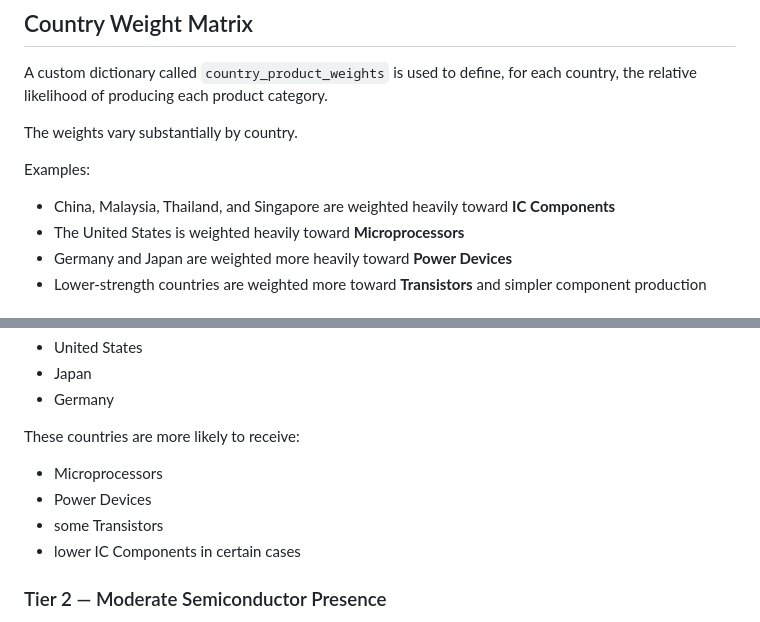
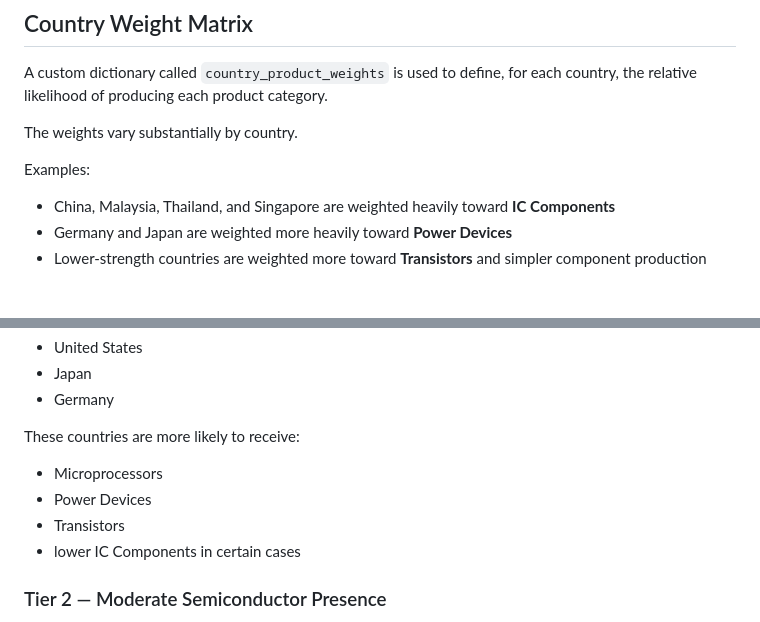
Before and after one commit to jbeck0854/procurement_agent, a Markdown page: analytics/docs/03_supplier_product_linking_formalization.md, 2 parts joined by grey strips. Drawn GitHub-style.

Commit message:
Made a few corrections to more accurately describe the weighting procedure in supplier to product formalization

```diff
--- a/analytics/docs/03_supplier_product_linking_formalization.md
+++ b/analytics/docs/03_supplier_product_linking_formalization.md
@@ -110,7 +110,6 @@ The weights vary substantially by country.
 Examples:
 
 - China, Malaysia, Thailand, and Singapore are weighted heavily toward **IC Components**
-- The United States is weighted heavily toward **Microprocessors**
 - Germany and Japan are weighted more heavily toward **Power Devices**
 - Lower-strength countries are weighted more toward **Transistors** and simpler component production
 
@@ -139,7 +138,7 @@ Examples:
 These countries are more likely to receive:
 - Microprocessors
 - Power Devices
-- some Transistors
+- Transistors
 - lower IC Components in certain cases
 
 ### Tier 2 — Moderate Semiconductor Presence
```
